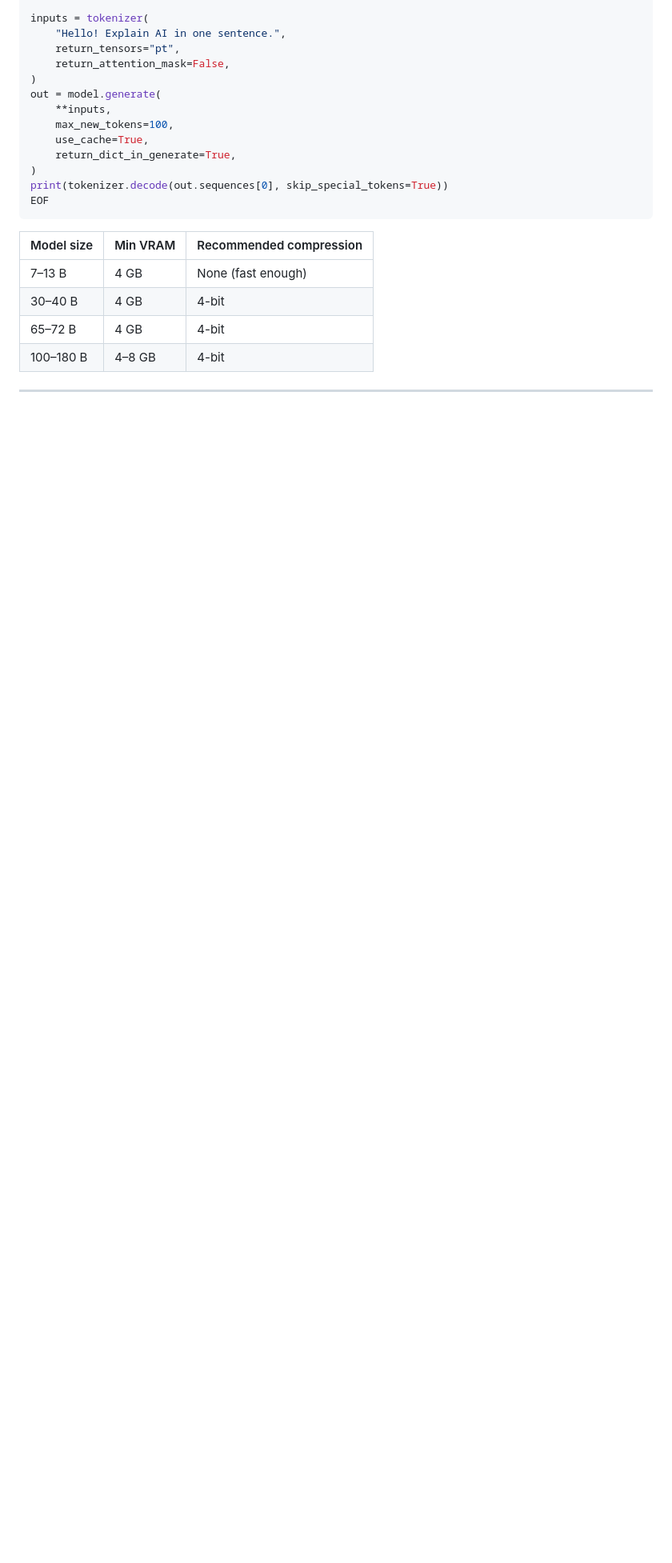
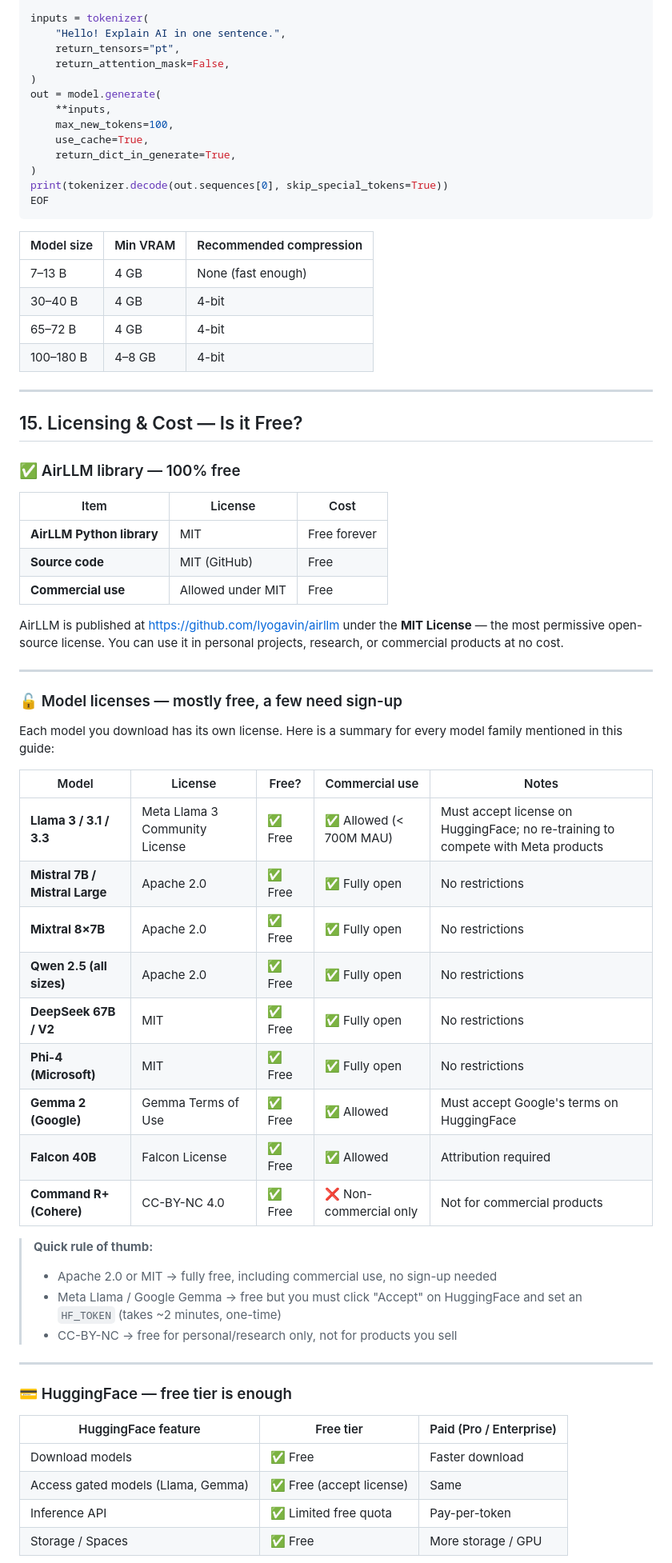
Before and after one commit to prashanth-s-svg/VED-MODELS, a Markdown page: AIRLLM-GUIDE.md, the part around one of its changes. Shown at 80% size. Rendered like a GitHub page; blank space fills up the shorter version.

```diff
--- a/AIRLLM-GUIDE.md
+++ b/AIRLLM-GUIDE.md
@@ -710,3 +714,53 @@ EOF
 
 ---
 
+## 15. Licensing & Cost — Is it Free?
+
+### ✅ AirLLM library — 100% free
+
+| Item | License | Cost |
+|------|---------|------|
+| **AirLLM Python library** | MIT | Free forever |
+| **Source code** | MIT (GitHub) | Free |
+| **Commercial use** | Allowed under MIT | Free |
+
+AirLLM is published at https://github.com/lyogavin/airllm under the **MIT
+License** — the most permissive open-source license. You can use it in personal
+projects, research, or commercial products at no cost.
+
+---
+
+### 🔓 Model licenses — mostly free, a few need sign-up
+
+Each model you download has its own license. Here is a summary for every model
+family mentioned in this guide:
+
+| Model | License | Free? | Commercial use | Notes |
+|-------|---------|-------|----------------|-------|
+| **Llama 3 / 3.1 / 3.3** | Meta Llama 3 Community License | ✅ Free | ✅ Allowed (< 700M MAU) | Must accept license on HuggingFace; no re-training to compete with Meta products |
+| **Mistral 7B / Mistral Large** | Apache 2.0 | ✅ Free | ✅ Fully open | No restrictions |
+| **Mixtral 8×7B** | Apache 2.0 | ✅ Free | ✅ Fully open | No restrictions |
+| **Qwen 2.5 (all sizes)** | Apache 2.0 | ✅ Free | ✅ Fully open | No restrictions |
+| **DeepSeek 67B / V2** | MIT | ✅ Free | ✅ Fully open | No restrictions |
+| **Phi-4 (Microsoft)** | MIT | ✅ Free | ✅ Fully open | No restrictions |
+| **Gemma 2 (Google)** | Gemma Terms of Use | ✅ Free | ✅ Allowed | Must accept Google's terms on HuggingFace |
+| **Falcon 40B** | Falcon License | ✅ Free | ✅ Allowed | Attribution required |
+| **Command R+ (Cohere)** | CC-BY-NC 4.0 | ✅ Free | ❌ Non-commercial only | Not for commercial products |
+
+> **Quick rule of thumb:**
+> - Apache 2.0 or MIT → fully free, including commercial use, no sign-up needed
+> - Meta Llama / Google Gemma → free but you must click "Accept" on HuggingFace
+>   and set an `HF_TOKEN` (takes ~2 minutes, one-time)
+> - CC-BY-NC → free for personal/research only, not for products you sell
+
+---
+
+### 💳 HuggingFace — free tier is enough
+
+| HuggingFace feature | Free tier | Paid (Pro / Enterprise) |
+|--------------------|-----------|------------------------|
+| Download models | ✅ Free | Faster download |
+| Access gated models (Llama, Gemma) | ✅ Free (accept license) | Same |
+| Inference API | ✅ Limited free quota | Pay-per-token |
+| Storage / Spaces | ✅ Free | More storage / GPU |
+
```
Also changed, not shown: other parts of AIRLLM-GUIDE.md (+51 -1 lines).
